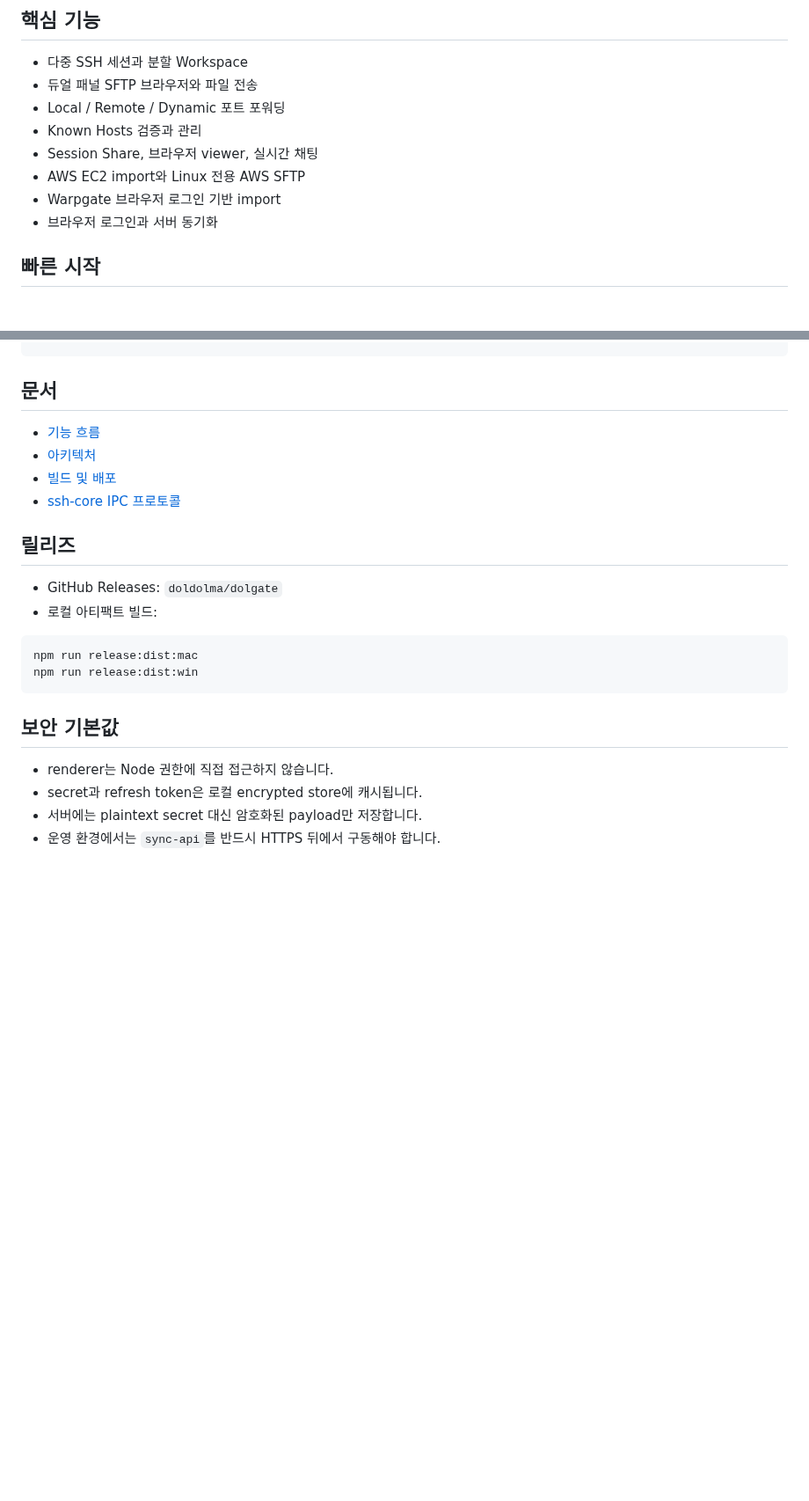
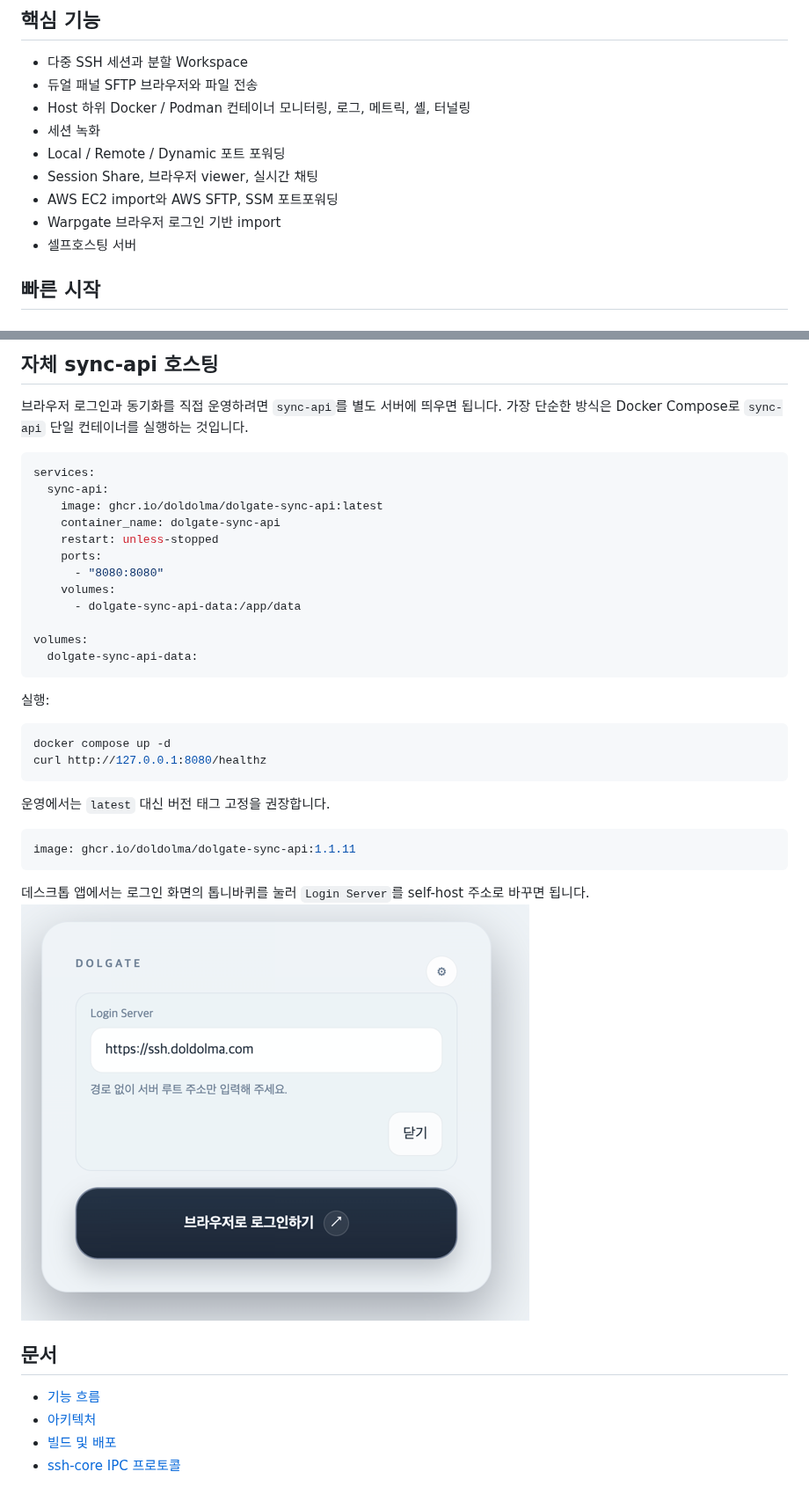
Before and after one commit to doldolma/Dolgate, a Markdown page: README.md, 2 parts joined by grey strips. Shown at 88% size. GitHub-like rendering; pictures changed too: docs/login.png (added); blank space fills up the shorter version.

Commit message:
app bootstrap 오류수정, update readme

````diff
--- a/README.md
+++ b/README.md
@@ -7,12 +7,13 @@ Dolgate는 macOS와 Windows를 위한 크로스 플랫폼 SSH 클라이언트입
 
 - 다중 SSH 세션과 분할 Workspace
 - 듀얼 패널 SFTP 브라우저와 파일 전송
+- Host 하위 Docker / Podman 컨테이너 모니터링, 로그, 메트릭, 셸, 터널링
+- 세션 녹화
 - Local / Remote / Dynamic 포트 포워딩
-- Known Hosts 검증과 관리
 - Session Share, 브라우저 viewer, 실시간 채팅
-- AWS EC2 import와 Linux 전용 AWS SFTP
+- AWS EC2 import와 AWS SFTP, SSM 포트포워딩
 - Warpgate 브라우저 로그인 기반 import
-- 브라우저 로그인과 서버 동기화
+- 셀프호스팅 서버
 
 ## 빠른 시작
 
@@ -47,23 +127,43 @@ npm run dev
+## 자체 sync-api 호스팅
+
+브라우저 로그인과 동기화를 직접 운영하려면 `sync-api`를 별도 서버에 띄우면 됩니다.
+가장 단순한 방식은 Docker Compose로 `sync-api` 단일 컨테이너를 실행하는 것입니다.
+
+```yaml
+services:
+  sync-api:
+    image: ghcr.io/doldolma/dolgate-sync-api:latest
+    container_name: dolgate-sync-api
+    restart: unless-stopped
+    ports:
+      - "8080:8080"
+    volumes:
+      - dolgate-sync-api-data:/app/data
+
+volumes:
+  dolgate-sync-api-data:
+```
+
+실행:
+
+```bash
+docker compose up -d
+curl http://127.0.0.1:8080/healthz
+```
+
+운영에서는 `latest` 대신 버전 태그 고정을 권장합니다.
+```yaml
+image: ghcr.io/doldolma/dolgate-sync-api:1.1.11
+```
+
+데스크톱 앱에서는 로그인 화면의 톱니바퀴를 눌러 `Login Server`를 self-host 주소로 바꾸면 됩니다.
+![img.png](docs/login.png)
+
+
+
 ## 문서
 
 - [기능 흐름](./docs/feature-flows.md)
 - [아키텍처](./docs/architecture.md)
 - [빌드 및 배포](./docs/build-and-deploy.md)
 - [ssh-core IPC 프로토콜](./docs/ipc-protocol.md)
-
-## 릴리즈
-
-- GitHub Releases: `doldolma/dolgate`
-- 로컬 아티팩트 빌드:
-
-```bash
-npm run release:dist:mac
-npm run release:dist:win
-```
-
-## 보안 기본값
-
-- renderer는 Node 권한에 직접 접근하지 않습니다.
-- secret과 refresh token은 로컬 encrypted store에 캐시됩니다.
-- 서버에는 plaintext secret 대신 암호화된 payload만 저장합니다.
-- 운영 환경에서는 `sync-api`를 반드시 HTTPS 뒤에서 구동해야 합니다.
````
Also changed, not shown: other parts of README.md (+79 -0 lines), docs/feature-flows.md (+0 -8 lines), 9 other files.
